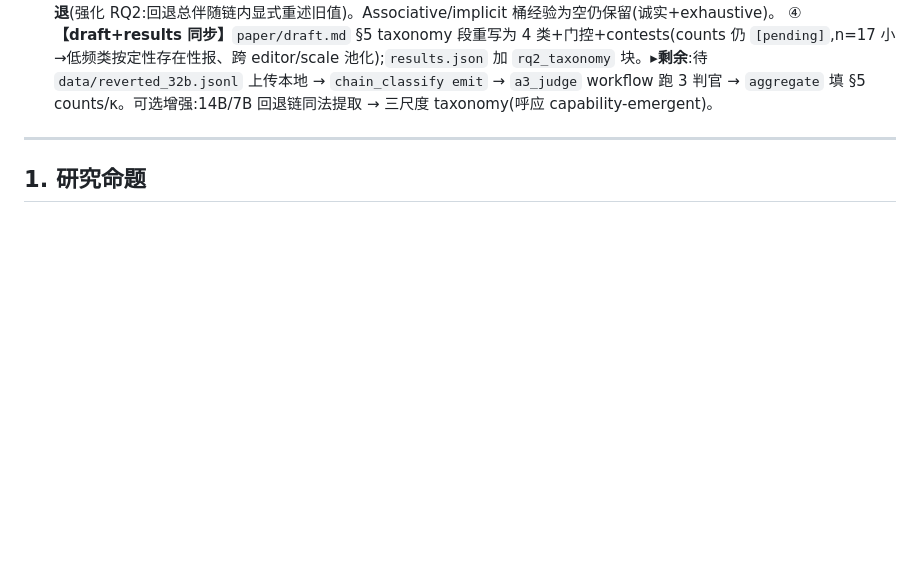
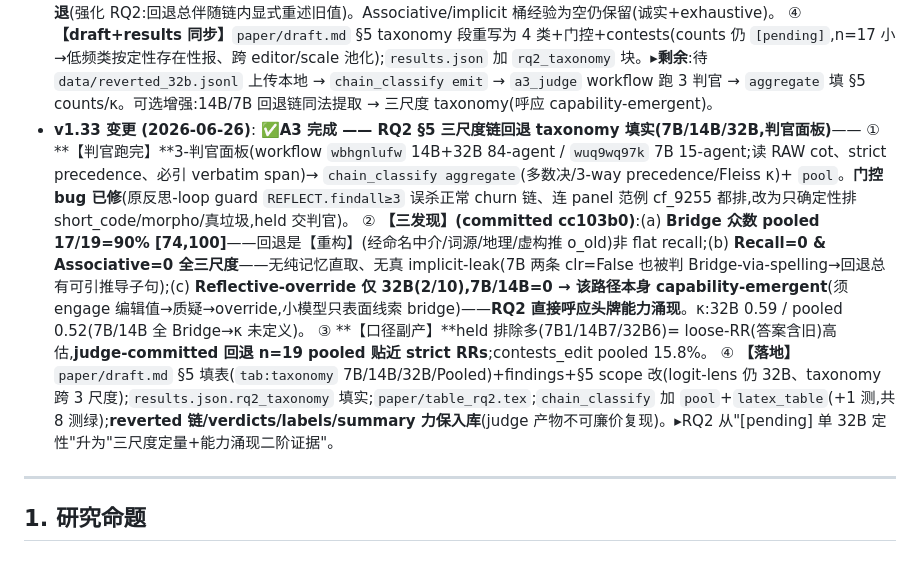
Before and after one commit to yuyue12111/A-Reasoning-Time-Stress-Test-for-Parametric-Knowledge-Editing, a Markdown page: plan.md, the part around one of its changes. GitHub-like rendering; blank space fills up the shorter version.

Commit message:
docs(plan v1.33): A3 完成—RQ2 三尺度 taxonomy 填实;Bridge众数90%/Recall&Assoc=0/Reflective-override仅32B(能力涌现)

```diff
--- a/plan.md
+++ b/plan.md
@@ -133,6 +133,11 @@
   ② **【代码+测试齐】**`src/chain_classify.py`(prefeature/门控/3-判官聚合[多数决+3-way precedence]/Fleiss κ/§5 汇总表;judge prompt+schema 内置;7 mock 单测绿)+ `extract_reverted.py` 补 5 prefeature+3 stats(2 单测绿)+ `a3_judge.mjs`(判官 workflow,待数据即射)。
   ③ **【关键实测】**`extract_reverted` 在 4090 跑 cf200:**109 条 B0 编辑成功 → 17 条被 B3 推翻回退;全 17 条链内显式含 o_old(CLR),0 条 implicit-leak** → 32B 上 RR↔CLR 紧耦合、**无沉默式回退**(强化 RQ2:回退总伴随链内显式重述旧值)。Associative/implicit 桶经验为空仍保留(诚实+exhaustive)。
   ④ **【draft+results 同步】**`paper/draft.md` §5 taxonomy 段重写为 4 类+门控+contests(counts 仍 `[pending]`,n=17 小→低频类按定性存在性报、跨 editor/scale 池化);`results.json` 加 `rq2_taxonomy` 块。▸**剩余**:待 `data/reverted_32b.jsonl` 上传本地 → `chain_classify emit` → `a3_judge` workflow 跑 3 判官 → `aggregate` 填 §5 counts/κ。可选增强:14B/7B 回退链同法提取 → 三尺度 taxonomy(呼应 capability-emergent)。
+- **v1.33 变更 (2026-06-26)**: **✅A3 完成 —— RQ2 §5 三尺度链回退 taxonomy 填实(7B/14B/32B,判官面板)**——
+  ① **【判官跑完】**3-判官面板(workflow `wbhgnlufw` 14B+32B 84-agent / `wuq9wq97k` 7B 15-agent;读 RAW cot、strict precedence、必引 verbatim span)→ `chain_classify aggregate`(多数决/3-way precedence/Fleiss κ)+ `pool`。**门控 bug 已修**(原反思-loop guard `REFLECT.findall≥3` 误杀正常 churn 链、连 panel 范例 cf_9255 都排,改为只确定性排 short_code/morpho/真垃圾,held 交判官)。
+  ② **【三发现】(committed cc103b0)**:(a) **Bridge 众数 pooled 17/19=90% [74,100]**——回退是【重构】(经命名中介/词源/地理/虚构推 o_old)非 flat recall;(b) **Recall=0 & Associative=0 全三尺度**——无纯记忆直取、无真 implicit-leak(7B 两条 clr=False 也被判 Bridge-via-spelling→回退总有可引推导子句);(c) **Reflective-override 仅 32B(2/10),7B/14B=0 → 该路径本身 capability-emergent**(须 engage 编辑值→质疑→override,小模型只表面线索 bridge)——**RQ2 直接呼应头牌能力涌现**。κ:32B 0.59 / pooled 0.52(7B/14B 全 Bridge→κ 未定义)。
+  ③ **【口径副产】**held 排除多(7B1/14B7/32B6)= loose-RR(答案含旧)高估,**judge-committed 回退 n=19 pooled 贴近 strict RRs**;contests_edit pooled 15.8%。
+  ④ **【落地】**`paper/draft.md` §5 填表(`tab:taxonomy` 7B/14B/32B/Pooled)+findings+§5 scope 改(logit-lens 仍 32B、taxonomy 跨 3 尺度);`results.json.rq2_taxonomy` 填实;`paper/table_rq2.tex`;`chain_classify` 加 `pool`+`latex_table`(+1 测,共 8 测绿);**reverted 链/verdicts/labels/summary 力保入库**(judge 产物不可廉价复现)。▸RQ2 从"[pending] 单 32B 定性"升为"三尺度定量+能力涌现二阶证据"。
 
 ---
 
```
Also changed, not shown: other parts of plan.md (+1 -1 lines).
